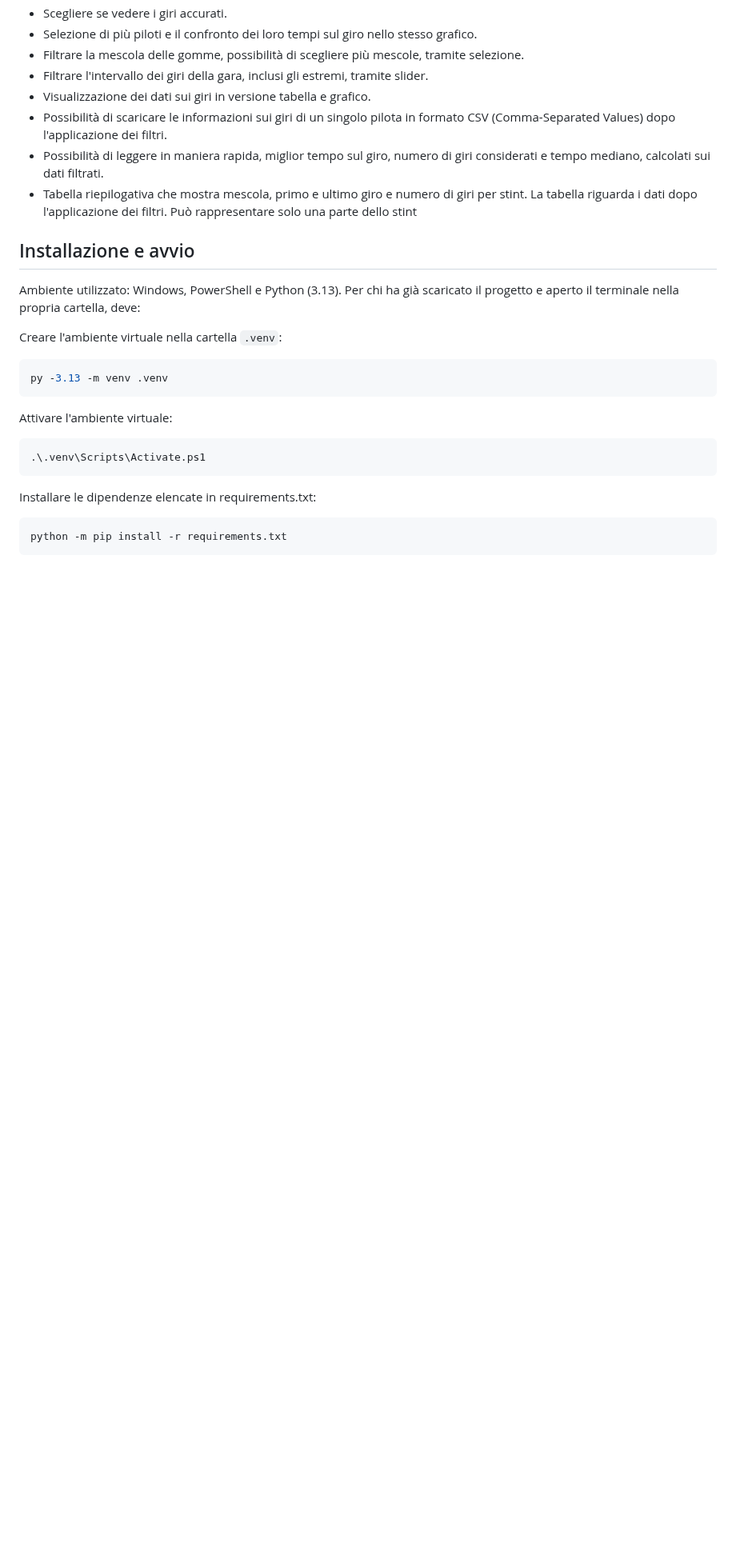
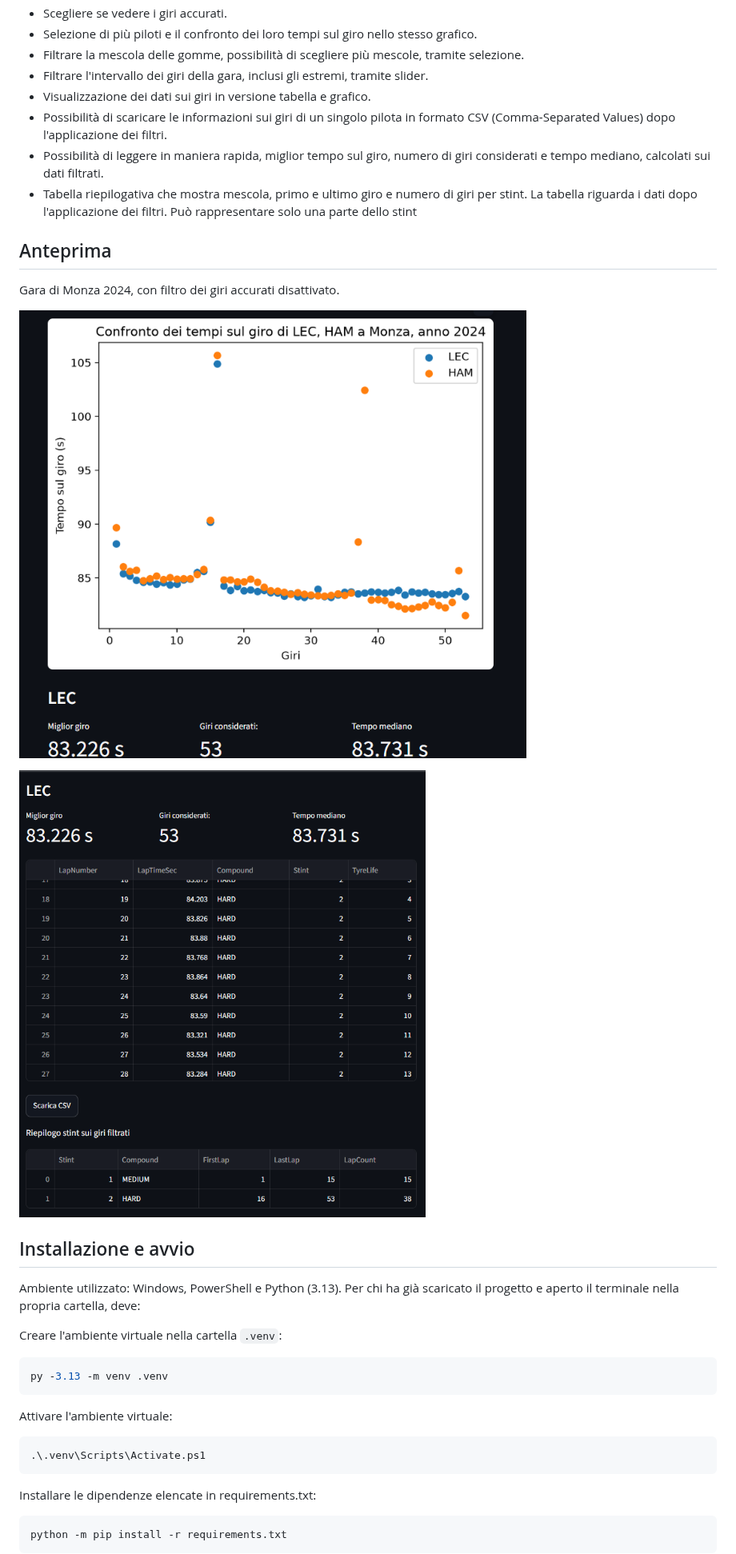
Before and after one commit to shyndry/f1-dashboard, a Markdown page: README.md, the part around the change. Shown at 80% size. Drawn GitHub-style; pictures changed too: docs/images/confronto-piloti.png (added), docs/images/dettaglio-pilota.png (added); blank space fills up the shorter version.

Commit message:
Docs: Aggiunge anteprime sulla dashboard al README

```diff
--- a/README.md
+++ b/README.md
@@ -15,6 +15,14 @@ Stato: in sviluppo (fase 3: Dashboard Streamlit).
 - Possibilità di scaricare le informazioni sui giri di un singolo pilota in formato CSV (Comma-Separated Values) dopo l'applicazione dei filtri.
 - Possibilità di leggere in maniera rapida, miglior tempo sul giro, numero di giri considerati e tempo mediano, calcolati sui dati filtrati.
 - Tabella riepilogativa che mostra mescola, primo e ultimo giro e numero di giri per stint. La tabella riguarda i dati dopo l'applicazione dei filtri. Può rappresentare solo una parte dello stint
+
+## Anteprima
+
+Gara di Monza 2024, con filtro dei giri accurati disattivato.
+
+![Confronto dei tempi sul giro tra LEC e HAM](docs/images/confronto-piloti.png)
+
+![Dettagli relativi al pilota](docs/images/dettaglio-pilota.png)
 
 ## Installazione e avvio
 
```
